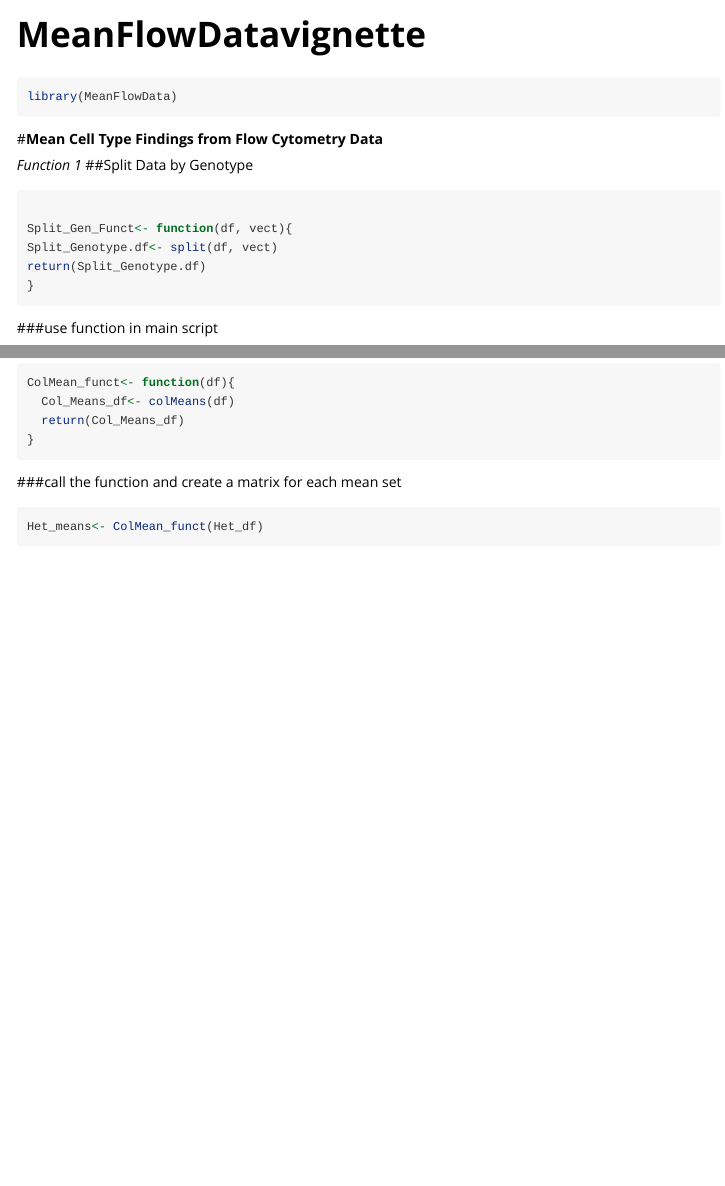
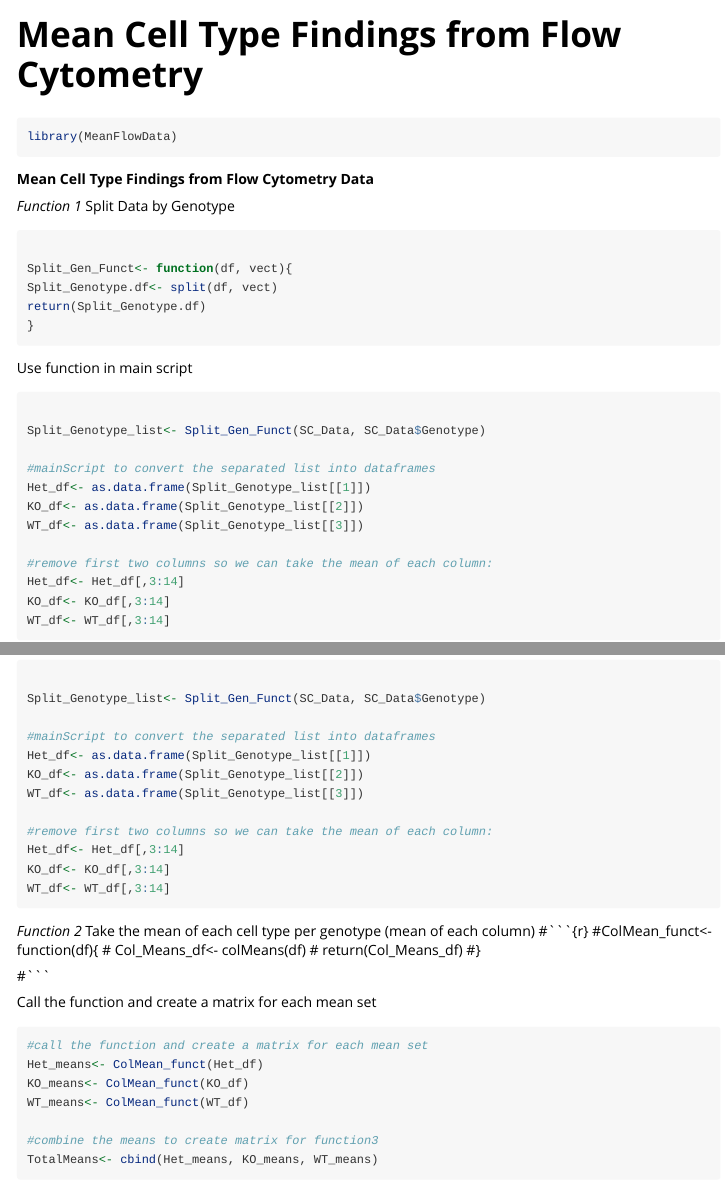
Before and after one commit to MiaCozart/FinalProjectRepo, an R Markdown document (vignettes/MeanFlowDatavignette.Rmd): the page in a window 1100 px wide, from its top, and a second part further down, joined at a grey line. Rendered offline with R 4.5, knitr and Pandoc, with nearby package versions; some code elsewhere in the file could not run offline; long lines of code are wrapped.

Commit message:
Final Project

````diff
--- a/vignettes/MeanFlowDatavignette.Rmd
+++ b/vignettes/MeanFlowDatavignette.Rmd
@@ -1,5 +1,5 @@
 ---
-title: "MeanFlowDatavignette"
+title: "Mean Cell Type Findings from Flow Cytometry"
 output: rmarkdown::html_vignette
 vignette: >
   %\VignetteIndexEntry{MeanFlowDatavignette}
@@ -18,10 +18,11 @@ knitr::opts_chunk$set(
 library(MeanFlowData)
 ```
 
-#**Mean Cell Type Findings from Flow Cytometry Data**
+
+**Mean Cell Type Findings from Flow Cytometry Data**
 
 *Function 1*
-##Split Data by Genotype
+Split Data by Genotype
 ```{r}
 
 Split_Gen_Funct<- function(df, vect){
@@ -30,14 +31,18 @@ return(Split_Genotype.df)
 }
 
 ```
-###use function in main script
+Use function in main script
 ```{r}
 
-Split_Genotype_list<- Split_Gen_Funct(SC_Data, SC_Data$Genotype )
+Split_Genotype_list<- Split_Gen_Funct(SC_Data, SC_Data$Genotype)
 
-#convert the separated list into dataframes
+#mainScript to convert the separated list into dataframes
 Het_df<- as.data.frame(Split_Genotype_list[[1]])
 KO_df<- as.data.frame(Split_Genotype_list[[2]])
 WT_df<- as.data.frame(Split_Genotype_list[[3]])
 
 #remove first two columns so we can take the mean of each column:
+Het_df<- Het_df[,3:14]
+KO_df<- KO_df[,3:14]
+WT_df<- WT_df[,3:14]
+
@@ -47,17 +49,18 @@ WT_df<- WT_df[3:14]
 ```
 
 *Function 2*
-##Take the mean of each cell type per genotype (mean of each column)
+Take the mean of each cell type per genotype (mean of each column)
+#```{r}
+#ColMean_funct<- function(df){
+#  Col_Means_df<- colMeans(df)
+#  return(Col_Means_df)
+#}
+
+#```
+
+Call the function and create a matrix for each mean set
 ```{r}
-ColMean_funct<- function(df){
-  Col_Means_df<- colMeans(df)
-  return(Col_Means_df)
-}
-
-```
-
-###call the function and create a matrix for each mean set
-```{r}
+#call the function and create a matrix for each mean set
 Het_means<- ColMean_funct(Het_df)
 KO_means<- ColMean_funct(KO_df)
 WT_means<- ColMean_funct(WT_df)
````
Also changed, not shown: data/SC_Data.rda, vignettes/MeanFlowDatavignette.Rmd (9 more changed lines), 1 other file.
